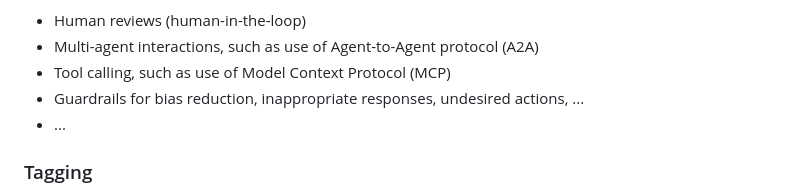
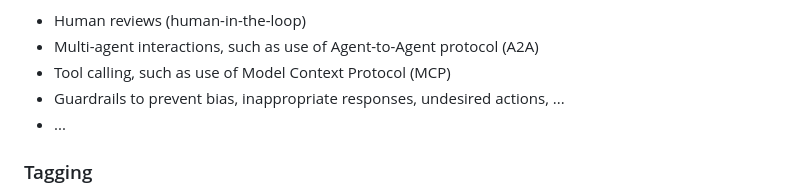
Before and after one commit to HL7/aitransparency-ig, a Markdown page: input/pagecontent/general_guidance.md, the part around the change. GitHub-like rendering.

Commit message:
FHIR-54215 - guardrails to prevent bias

```diff
--- a/input/pagecontent/general_guidance.md
+++ b/input/pagecontent/general_guidance.md
@@ -33,7 +33,7 @@ Beyond 1st level observability, there are a number of factors that the end user
   - Human reviews (human-in-the-loop)
   - Multi-agent interactions, such as use of Agent-to-Agent protocol (A2A)
   - Tool calling, such as use of Model Context Protocol (MCP)
-  - Guardrails for bias reduction, inappropriate responses, undesired actions, ...
+  - Guardrails to prevent bias, inappropriate responses, undesired actions, ...
   - ...
 
 ### Tagging
```
